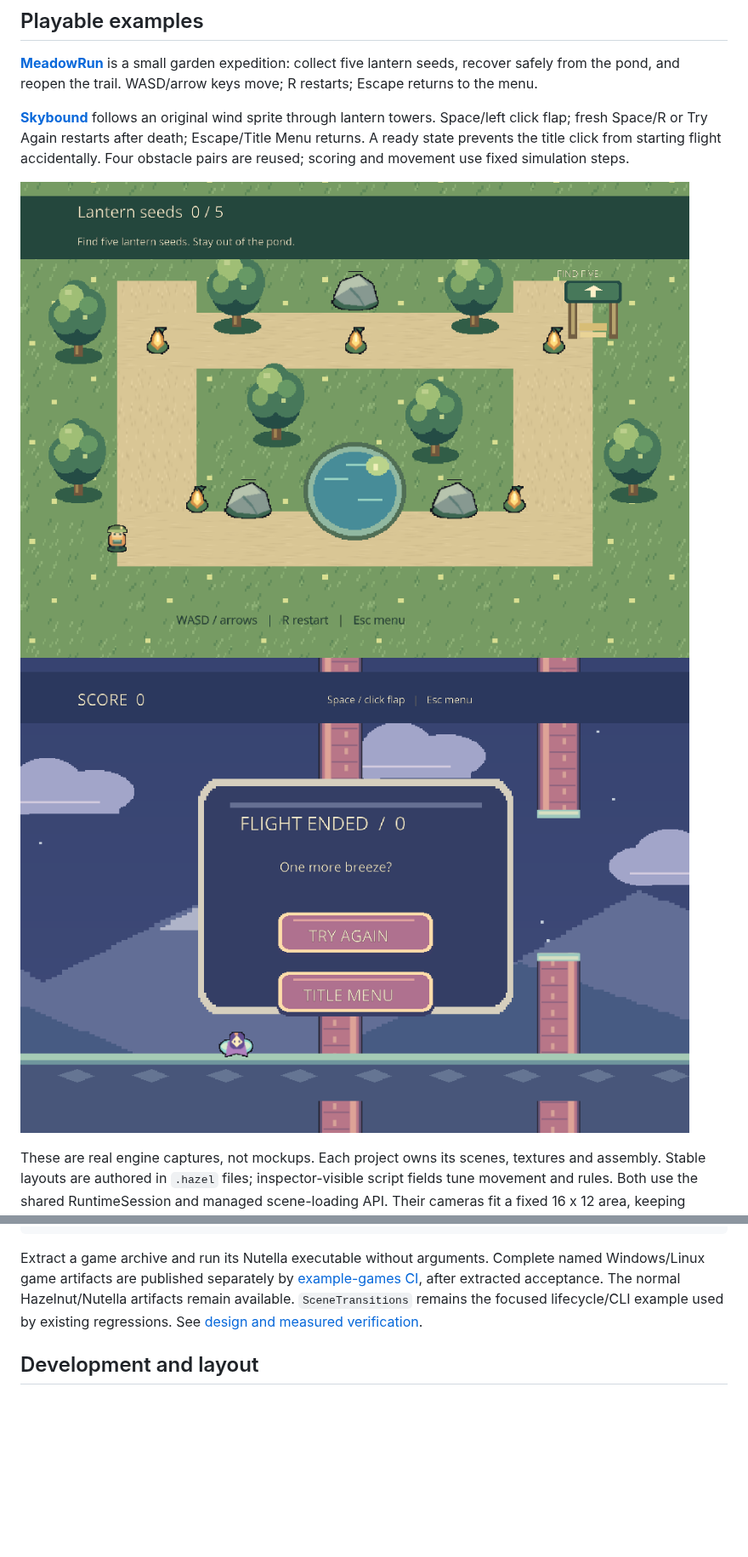
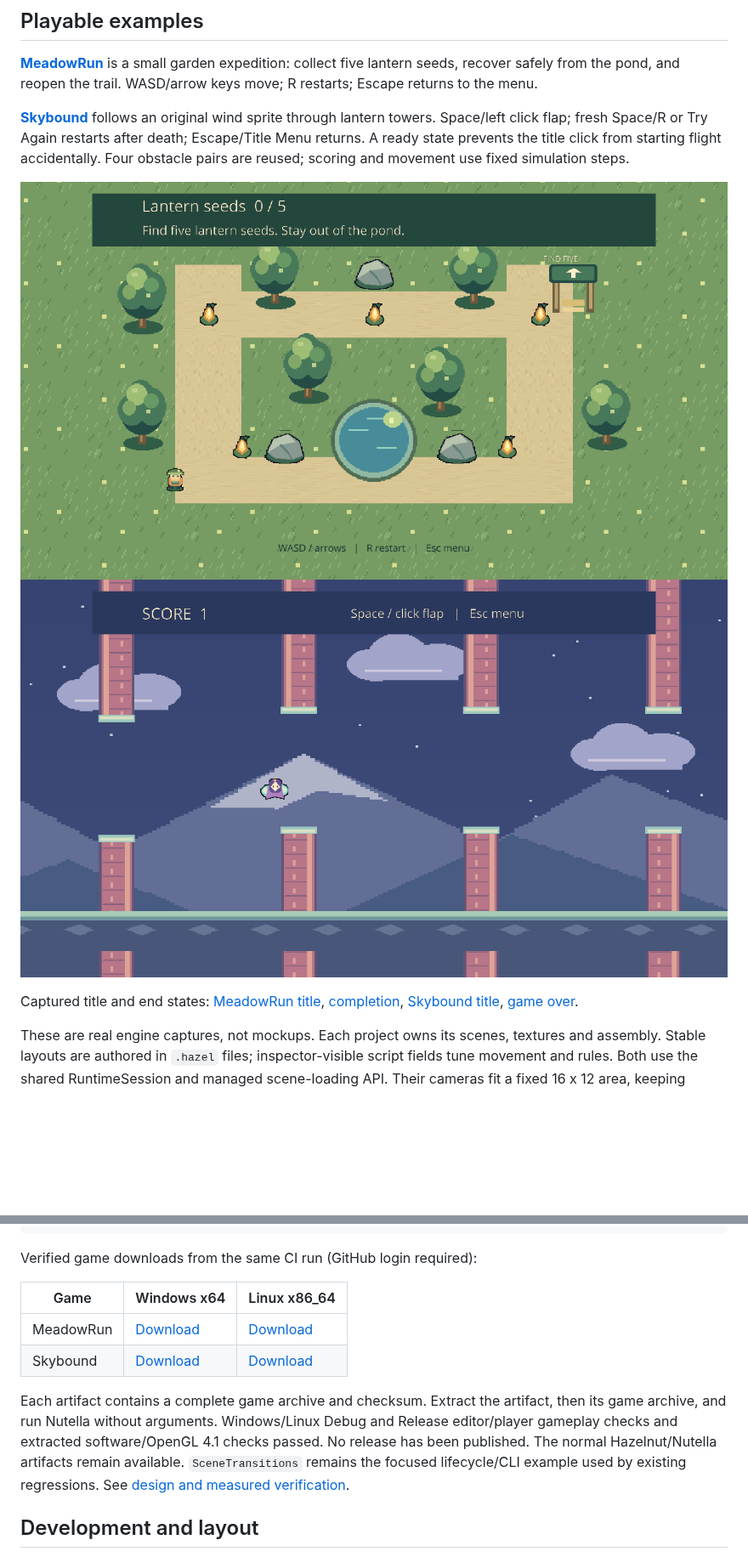
Before and after one commit to cringlekaden/Hazel, a Markdown page: README.md, 2 parts joined by grey strips. Shown at 85% size. Rendered like a GitHub page; pictures changed too: docs/images/meadowrun-play.png, docs/images/skybound-over.png, docs/images/skybound-play.png (added); blank space fills up the shorter version.

Commit message:
Document verified game downloads, actual captures and final acceptance [skip ci]

````diff
--- a/README.md
+++ b/README.md
@@ -82,7 +82,9 @@ Managed `Hazel.Scene.LoadScene("Scenes/Level1.hazel")` **requests** a scene tran
 **[Skybound](examples/Skybound/README.md)** follows an original wind sprite through lantern towers. Space/left click flap; fresh Space/R or Try Again restarts after death; Escape/Title Menu returns. A ready state prevents the title click from starting flight accidentally. Four obstacle pairs are reused; scoring and movement use fixed simulation steps.
 
 ![MeadowRun during play](docs/images/meadowrun-play.png)
-![Skybound game over](docs/images/skybound-over.png)
+![Skybound during play](docs/images/skybound-play.png)
+
+Captured title and end states: [MeadowRun title](docs/images/meadowrun-title.png), [completion](docs/images/meadowrun-complete.png), [Skybound title](docs/images/skybound-title.png), [game over](docs/images/skybound-over.png).
 
 These are real engine captures, not mockups. Each project owns its scenes, textures and assembly. Stable layouts are authored in `.hazel` files; inspector-visible script fields tune movement and rules. Both use the shared RuntimeSession and managed scene-loading API. Their cameras fit a fixed 16 x 12 area, keeping gameplay visible across aspect ratios. Original art and redistribution terms are recorded per project; regeneration is optional and needs Pillow only on the author's machine.
 
@@ -99,7 +101,17 @@ python3 scripts/hazel.py test-games                  # requires build --tests
 python3 scripts/hazel.py test-games --config Release --packages
 ```
 
-Extract a game archive and run its Nutella executable without arguments. Complete named Windows/Linux game artifacts are published separately by [example-games CI](https://github.com/cringlekaden/Hazel/actions/workflows/c-cpp.yml?query=branch%3Afeature%2Fexample-games), after extracted acceptance. The normal Hazelnut/Nutella artifacts remain available. `SceneTransitions` remains the focused lifecycle/CLI example used by existing regressions. See [design and measured verification](docs/example-games.md).
+Verified game downloads from the same CI run (GitHub login required):
+
+| Game | Windows x64 | Linux x86_64 |
+| --- | --- | --- |
+| MeadowRun | [Download](https://github.com/cringlekaden/Hazel/actions/runs/37118805605/artifacts/11272612590) | [Download](https://github.com/cringlekaden/Hazel/actions/runs/37118805605/artifacts/11271819917) |
+| Skybound | [Download](https://github.com/cringlekaden/Hazel/actions/runs/37118805605/artifacts/11273116420) | [Download](https://github.com/cringlekaden/Hazel/actions/runs/37118805605/artifacts/11272468937) |
+
+Each artifact contains a complete game archive and checksum. Extract the artifact,
+then its game archive, and run Nutella without arguments. Windows/Linux Debug and
+Release editor/player gameplay checks and extracted software/OpenGL 4.1 checks
+passed. No release has been published. The normal Hazelnut/Nutella artifacts remain available. `SceneTransitions` remains the focused lifecycle/CLI example used by existing regressions. See [design and measured verification](docs/example-games.md).
 
 ## Development and layout
 
````
Also changed, not shown: other parts of README.md (+5 -5 lines), docs/example-games.md (+22 -1 lines), docs/images/meadowrun-complete.png (added), docs/images/meadowrun-title.png (added), docs/images/skybound-title.png (added).
